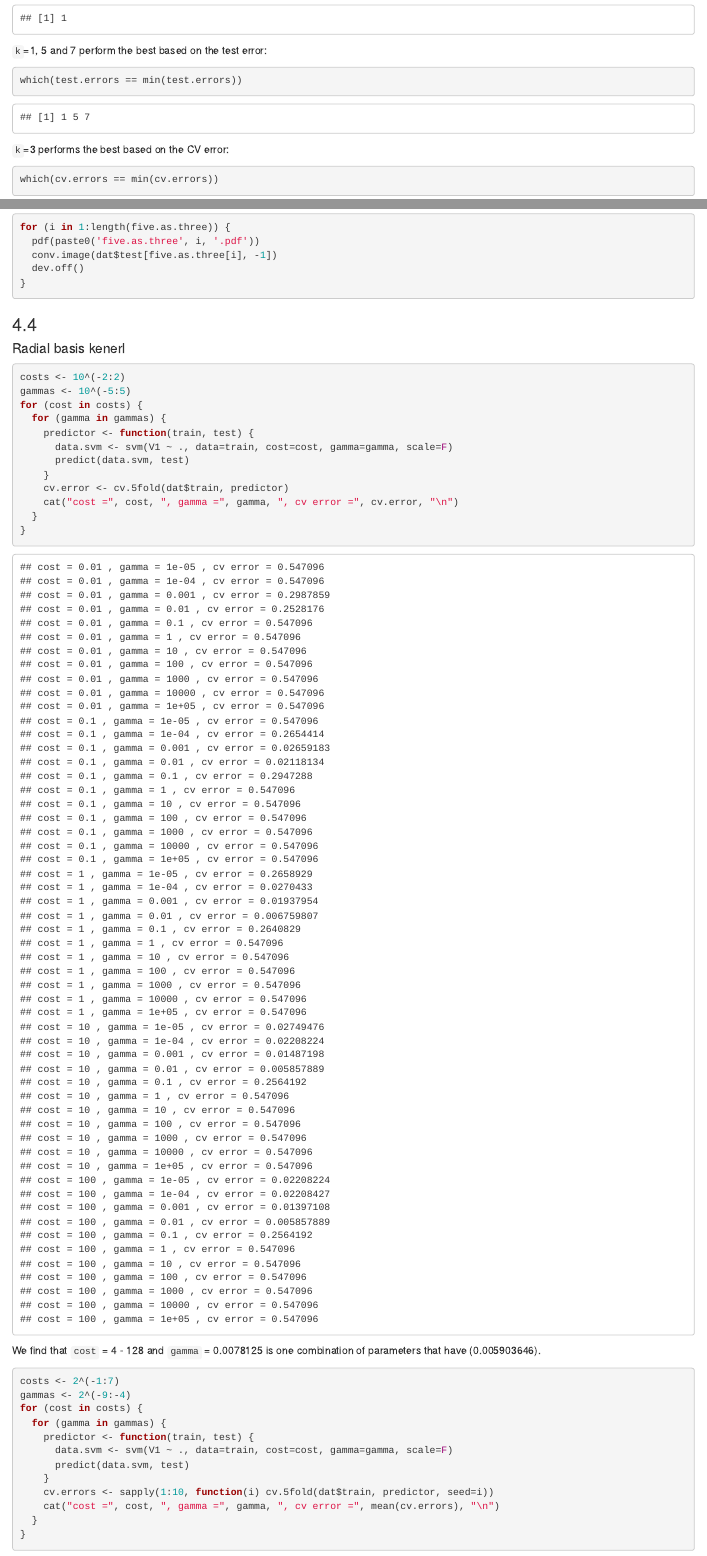
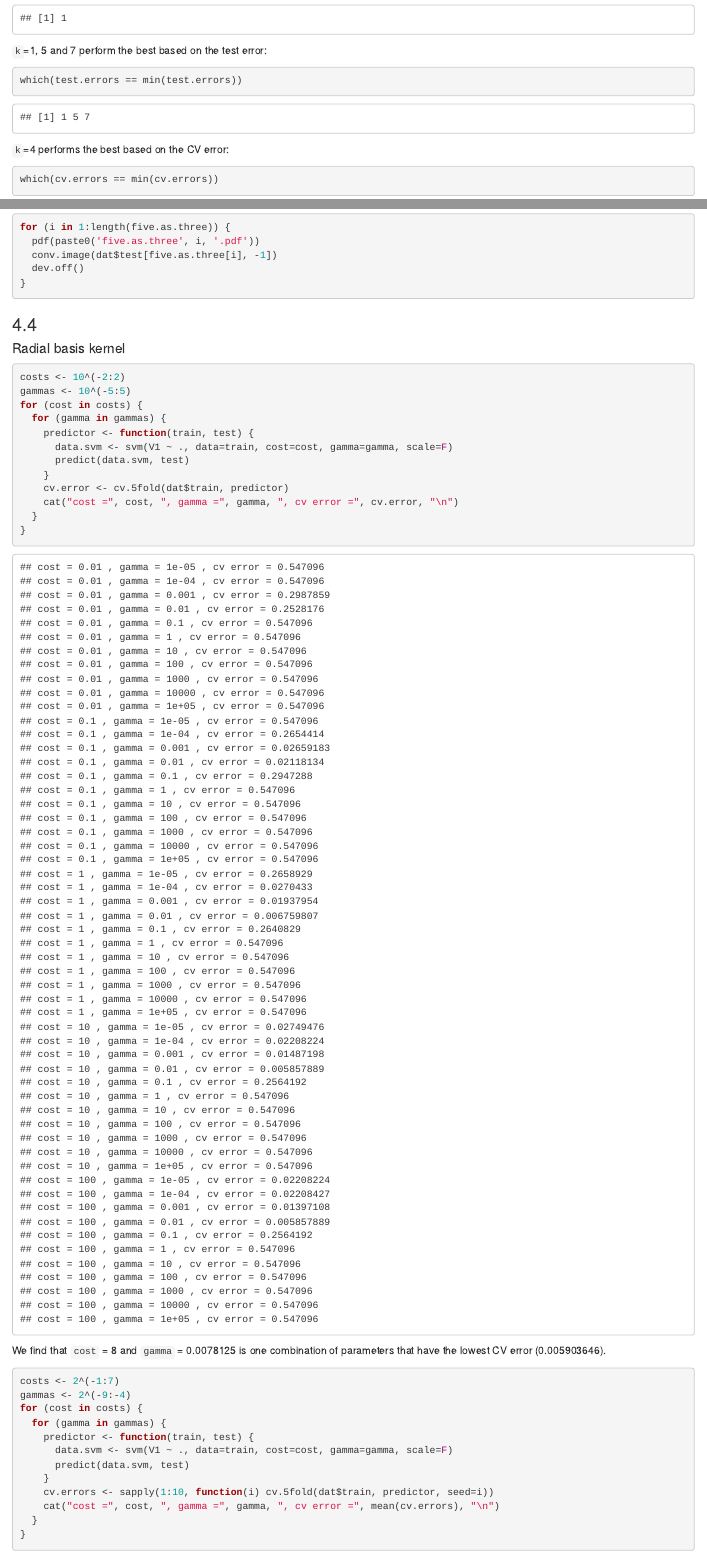
Before and after one commit to stevenliuyi/data-ming, an R Markdown document (HW04/HW04.Rmd): the page in a window 1100 px wide, from 3440 px down, and a second part further down, joined at a grey line. The pictures show the output file HW04/HW04.html that the author committed with the source, opened offline.

Commit message:
typo fixes

````diff
--- a/HW04/HW04.Rmd
+++ b/HW04/HW04.Rmd
@@ -107,7 +107,7 @@ which(train.errors == min(train.errors))
 which(test.errors == min(test.errors))
 ```
 
-`k`=3 performs the best based on the CV error:
+`k`=4 performs the best based on the CV error:
 ```{r}
 which(cv.errors == min(cv.errors))
 ```
@@ -252,7 +252,7 @@ for (i in 1:length(five.as.three)) {
 ```
 
 ### 4.4
-#### Radial basis kenerl
+#### Radial basis kernel
 ```{r warning=FALSE}
 costs <- 10^(-2:2)
 gammas <- 10^(-5:5)
@@ -269,7 +269,7 @@ for (cost in costs) {
 ```
 
 
-We find that `cost` = 4 - 128 and `gamma` = 0.0078125 is one combination of parameters that have (0.005903646).
+We find that `cost` = 8 and `gamma` = 0.0078125 is one combination of parameters that have the lowest CV error (0.005903646).
 ```{r warning=FALSE}
 costs <- 2^(-1:7)
 gammas <- 2^(-9:-4)
````
Also changed, not shown: HW04/HW04.html, HW04/HW04.nb.html.
